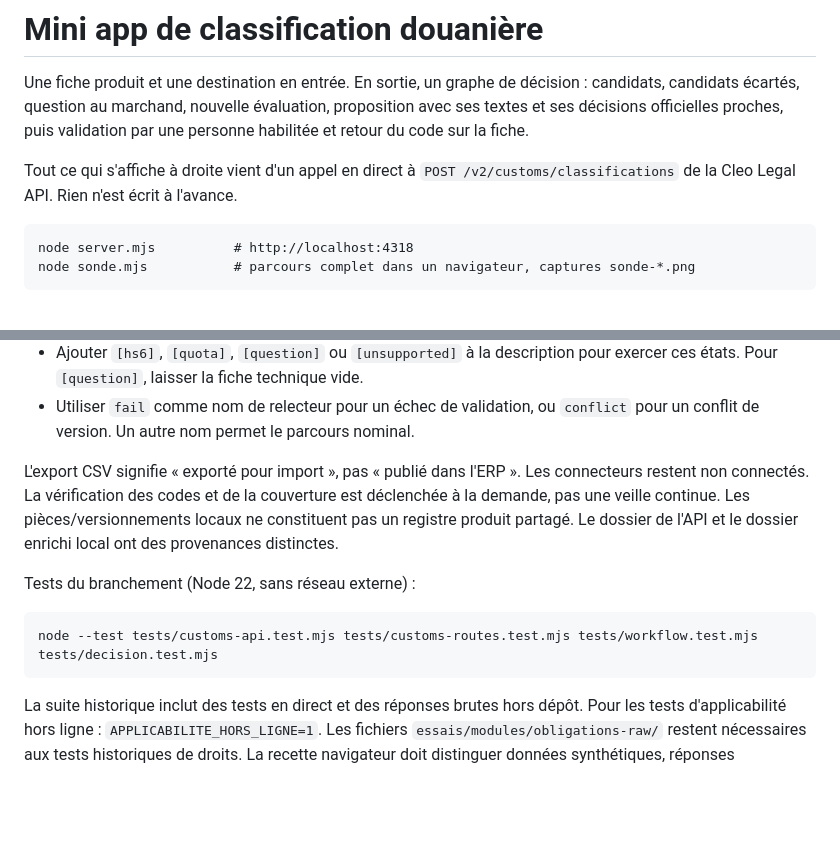
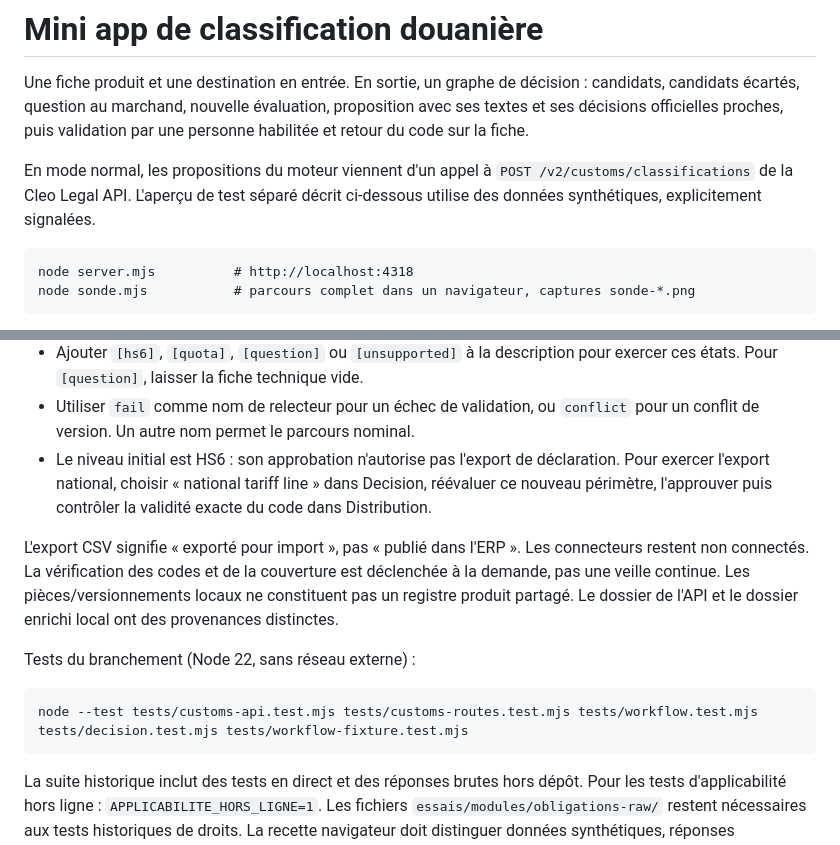
Before and after one commit to Cleo-Labs-IA/customs-classification, a Markdown page: README.md, 2 parts joined by grey strips. Drawn GitHub-style; blank space fills up the shorter version.

Commit message:
docs: record verified local workflow and integration boundaries

```diff
--- a/README.md
+++ b/README.md
@@ -2,7 +2,7 @@
 
 Une fiche produit et une destination en entrée. En sortie, un graphe de décision : candidats, candidats écartés, question au marchand, nouvelle évaluation, proposition avec ses textes et ses décisions officielles proches, puis validation par une personne habilitée et retour du code sur la fiche.
 
-Tout ce qui s'affiche à droite vient d'un appel en direct à `POST /v2/customs/classifications` de la Cleo Legal API. Rien n'est écrit à l'avance.
+En mode normal, les propositions du moteur viennent d'un appel à `POST /v2/customs/classifications` de la Cleo Legal API. L'aperçu de test séparé décrit ci-dessous utilise des données synthétiques, explicitement signalées.
 
     node server.mjs          # http://localhost:4318
     node sonde.mjs           # parcours complet dans un navigateur, captures sonde-*.png
@@ -26,12 +26,13 @@ Cas de test reproductible :
 - Fiche technique : `Converts 100-240 V AC to 20 V DC. Powers a laptop through USB-C. No battery, no generator and no mains socket outlets. Polycarbonate housing. Maximum output 65 W.`
 - Ajouter `[hs6]`, `[quota]`, `[question]` ou `[unsupported]` à la description pour exercer ces états. Pour `[question]`, laisser la fiche technique vide.
 - Utiliser `fail` comme nom de relecteur pour un échec de validation, ou `conflict` pour un conflit de version. Un autre nom permet le parcours nominal.
+- Le niveau initial est HS6 : son approbation n'autorise pas l'export de déclaration. Pour exercer l'export national, choisir « national tariff line » dans Decision, réévaluer ce nouveau périmètre, l'approuver puis contrôler la validité exacte du code dans Distribution.
 
 L'export CSV signifie « exporté pour import », pas « publié dans l'ERP ». Les connecteurs restent non connectés. La vérification des codes et de la couverture est déclenchée à la demande, pas une veille continue. Les pièces/versionnements locaux ne constituent pas un registre produit partagé. Le dossier de l'API et le dossier enrichi local ont des provenances distinctes.
 
 Tests du branchement (Node 22, sans réseau externe) :
 
-    node --test tests/customs-api.test.mjs tests/customs-routes.test.mjs tests/workflow.test.mjs tests/decision.test.mjs
+    node --test tests/customs-api.test.mjs tests/customs-routes.test.mjs tests/workflow.test.mjs tests/decision.test.mjs tests/workflow-fixture.test.mjs
 
 La suite historique inclut des tests en direct et des réponses brutes hors dépôt. Pour les tests d'applicabilité hors ligne : `APPLICABILITE_HORS_LIGNE=1`. Les fichiers `essais/modules/obligations-raw/` restent nécessaires aux tests historiques de droits. La recette navigateur doit distinguer données synthétiques, réponses enregistrées et appels réels.
 
```
Also changed, not shown: docs/superpowers/2026-10-04-customs-workflow-verification.md (added, +50 -0 lines), 1 other file.
